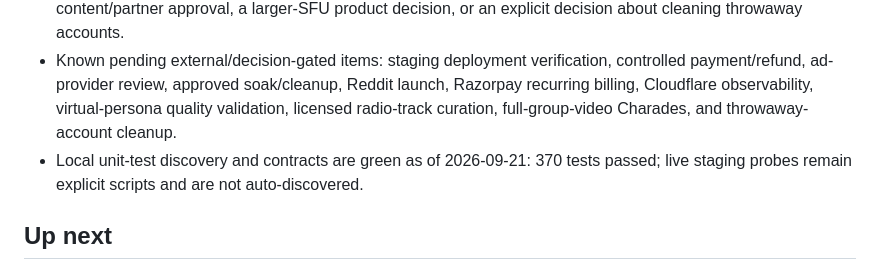
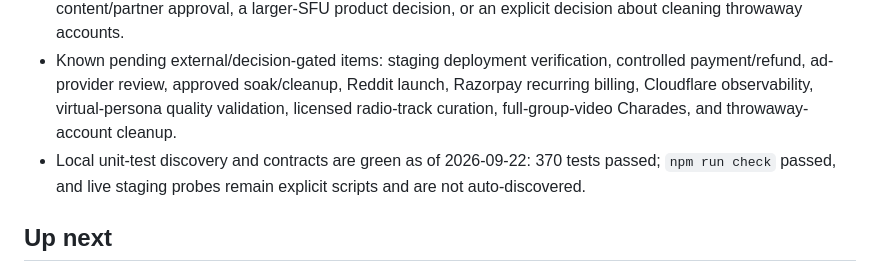
Before and after one commit to akshayanandraut/SunoTo, a Markdown page: ROADMAP.md, the part around one of its changes. Drawn GitHub-style.

```diff
--- a/ROADMAP.md
+++ b/ROADMAP.md
@@ -2603,7 +2603,7 @@ Second Party Room game (mode `snake_ladder` in `ROOM_MODES`). First of this batc
 - Corrected the Worker `Permissions-Policy` geolocation directive to `geolocation=(self)` so the shipped temporary GPS/radius matching flow is not blocked by the Worker response layer; camera/microphone remain denied by policy.
 - No other unchecked roadmap item is a safe, self-contained implementation remaining in the repository. The remaining items require Cloudflare/Supabase owner access, payment/refund or ad-provider operations, licensed content/partner approval, a larger-SFU product decision, or an explicit decision about cleaning throwaway accounts.
 - Known pending external/decision-gated items: staging deployment verification, controlled payment/refund, ad-provider review, approved soak/cleanup, Reddit launch, Razorpay recurring billing, Cloudflare observability, virtual-persona quality validation, licensed radio-track curation, full-group-video Charades, and throwaway-account cleanup.
-- Local unit-test discovery and contracts are green as of 2026-09-21: 370 tests passed; live staging probes remain explicit scripts and are not auto-discovered.
+- Local unit-test discovery and contracts are green as of 2026-09-22: 370 tests passed; `npm run check` passed, and live staging probes remain explicit scripts and are not auto-discovered.
 ## Up next
 - ~~Push `supabase/migrations/202608300031_realtime_stats_and_private_ads.sql` to Supabase~~ **RESOLVED**: confirmed via `supabase migration list --linked` on 2026-08-31 that every local migration through `202608310049` is applied remotely — nothing outstanding.
 - ~~Games platform — blocked on currency name~~ **RESOLVED long ago** (Sparks); this bullet was stale. All originally-scoped solo/duo/trio/quad/multi game ideas from the 2026-08-31 brainstorm are now built and verified (see `QUESTIONS.md` "New game ideas" section) — Blind Auction, Tug of War Trivia, Elimination Reflex, Prediction Pool, and Streak Ladder.
```
Also changed, not shown: other parts of ROADMAP.md (+1 -1 lines).
